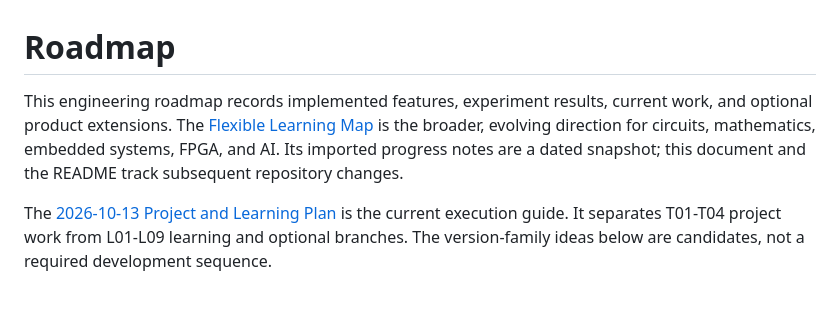
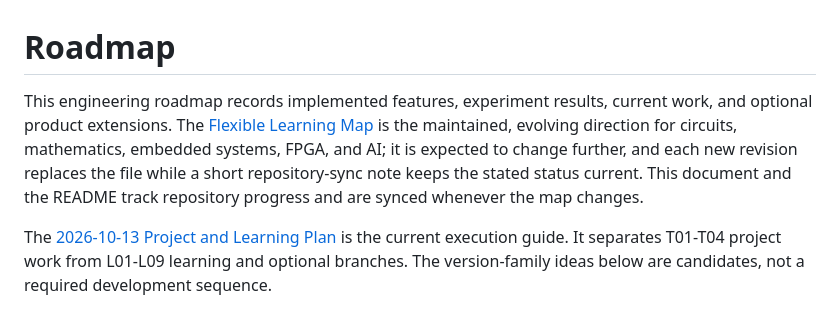
Before and after one commit to iankirkpa5-hash/xiao-pomodoro-companion, a Markdown page: docs/roadmap.md, the part around the change. GitHub-like rendering.

Commit message:
docs: describe learning map as maintained direction document

```diff
--- a/docs/roadmap.md
+++ b/docs/roadmap.md
@@ -1,6 +1,6 @@
 # Roadmap
 
-This engineering roadmap records implemented features, experiment results, current work, and optional product extensions. The [Flexible Learning Map](esp32-flexible-learning-roadmap.md) is the broader, evolving direction for circuits, mathematics, embedded systems, FPGA, and AI. Its imported progress notes are a dated snapshot; this document and the README track subsequent repository changes.
+This engineering roadmap records implemented features, experiment results, current work, and optional product extensions. The [Flexible Learning Map](esp32-flexible-learning-roadmap.md) is the maintained, evolving direction for circuits, mathematics, embedded systems, FPGA, and AI; it is expected to change further, and each new revision replaces the file while a short repository-sync note keeps the stated status current. This document and the README track repository progress and are synced whenever the map changes.
 
 The [2026-10-13 Project and Learning Plan](xiao-linux-mini-plan.md) is the current execution guide. It separates T01-T04 project work from L01-L09 learning and optional branches. The version-family ideas below are candidates, not a required development sequence.
 
```
